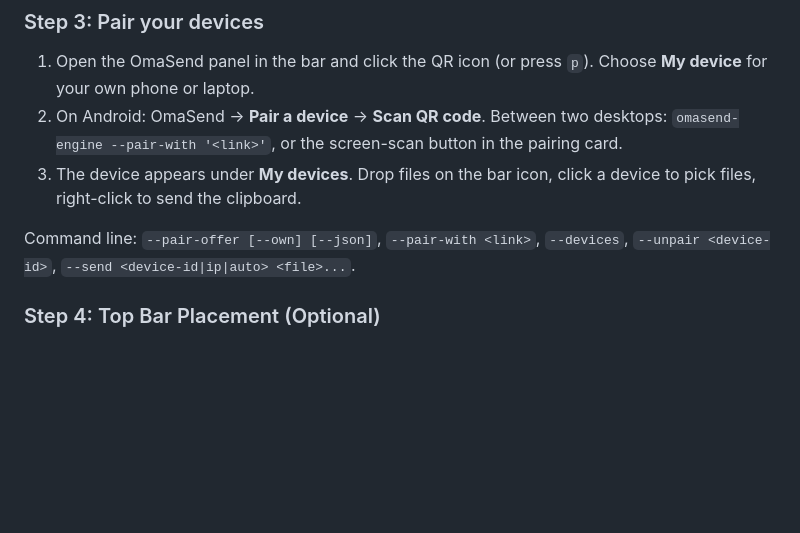
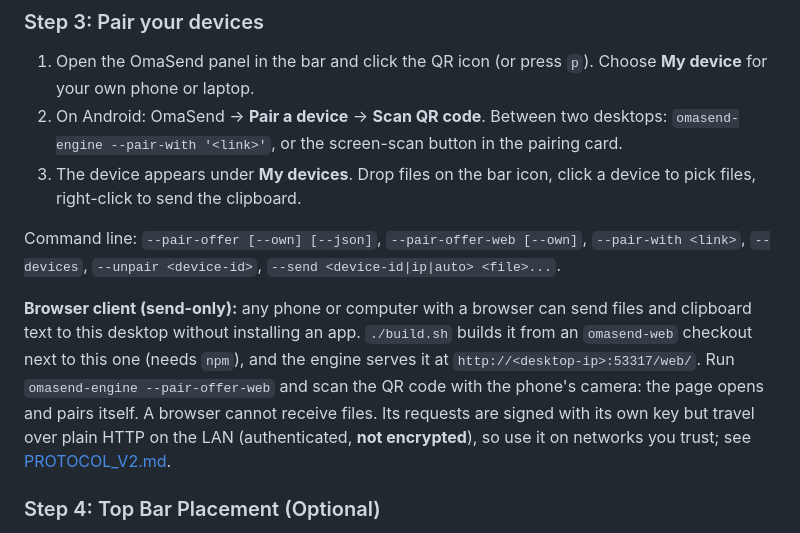
Before and after one commit to ozdil/omarchy-omasend, a Markdown page: README.md, the part around the change. Drawn GitHub-style; blank space fills up the shorter version.

```diff
--- a/README.md
+++ b/README.md
@@ -82,7 +82,9 @@ This script compiles the engine using `cargo build --release --locked`, installs
 2. On Android: OmaSend → **Pair a device** → **Scan QR code**. Between two desktops: `omasend-engine --pair-with '<link>'`, or the screen-scan button in the pairing card.
 3. The device appears under **My devices**. Drop files on the bar icon, click a device to pick files, right-click to send the clipboard.
 
-Command line: `--pair-offer [--own] [--json]`, `--pair-with <link>`, `--devices`, `--unpair <device-id>`, `--send <device-id|ip|auto> <file>...`.
+Command line: `--pair-offer [--own] [--json]`, `--pair-offer-web [--own]`, `--pair-with <link>`, `--devices`, `--unpair <device-id>`, `--send <device-id|ip|auto> <file>...`.
+
+**Browser client (send-only):** any phone or computer with a browser can send files and clipboard text to this desktop without installing an app. `./build.sh` builds it from an `omasend-web` checkout next to this one (needs `npm`), and the engine serves it at `http://<desktop-ip>:53317/web/`. Run `omasend-engine --pair-offer-web` and scan the QR code with the phone's camera: the page opens and pairs itself. A browser cannot receive files. Its requests are signed with its own key but travel over plain HTTP on the LAN (authenticated, **not encrypted**), so use it on networks you trust; see [PROTOCOL_V2.md](PROTOCOL_V2.md#browser-client).
 
 ### Step 4: Top Bar Placement (Optional)
 If not automatically present in your panel, add `ozdil.omasend` to `bar.layout.right` in `~/.config/omarchy/shell.json`:
```
Also changed, not shown: PROTOCOL_V2.md (+76 -0 lines).
